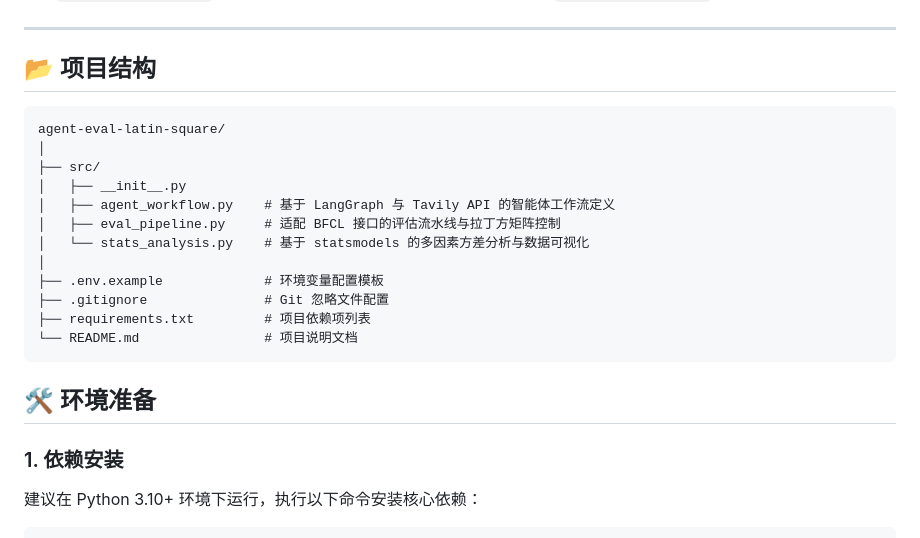
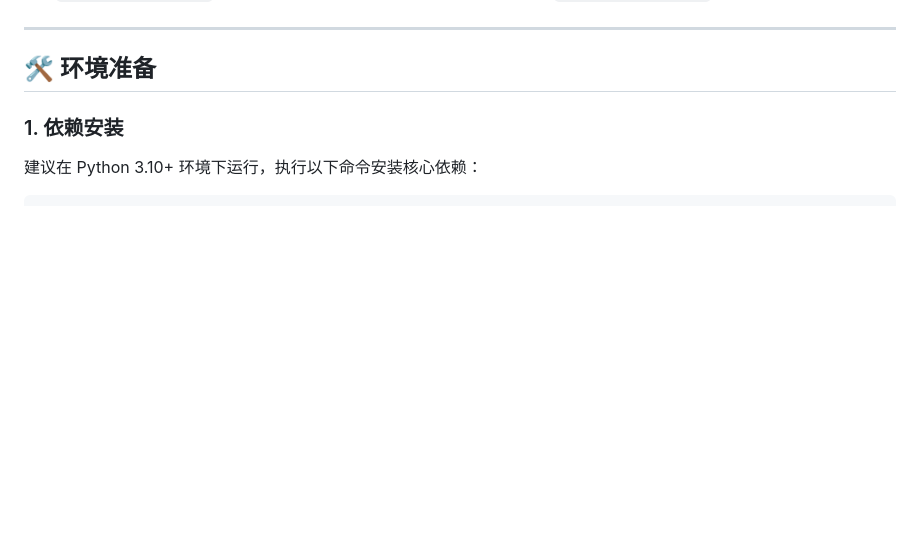
Before and after one commit to linjiaxin5537/LLM-Agent-Evaluation-Latin-Square, a Markdown page: README.md, the part around the change. Rendered like a GitHub page; some formulas as TeX source; blank space fills up the shorter version.

````diff
--- a/README.md
+++ b/README.md
@@ -32,23 +32,6 @@ $$Y_{ijk} = \\\\mu + \\\\alpha_i + \\\\beta_j + \\\\tau_k + \\\\epsilon_{ijk}$$
 - $\\\\epsilon_{ijk}$：随机误差项，假设服从独立同分布的正态分布 $N(0, \\\\sigma^2)$。
 
 ---
-
-## 📂 项目结构
-
-```text
-agent-eval-latin-square/
-│
-├── src/
-│   ├── __init__.py
-│   ├── agent_workflow.py    # 基于 LangGraph 与 Tavily API 的智能体工作流定义
-│   ├── eval_pipeline.py     # 适配 BFCL 接口的评估流水线与拉丁方矩阵控制
-│   └── stats_analysis.py    # 基于 statsmodels 的多因素方差分析与数据可视化
-│
-├── .env.example             # 环境变量配置模板
-├── .gitignore               # Git 忽略文件配置
-├── requirements.txt         # 项目依赖项列表
-└── README.md                # 项目说明文档
-```
 
 
 ## 🛠️ 环境准备
````
